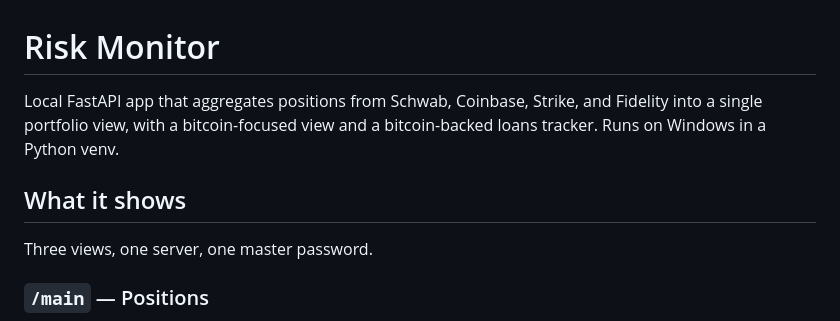
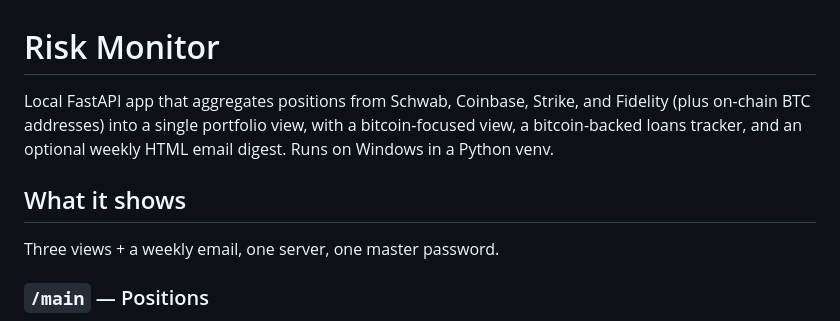
Before and after one commit to wrightd9171/riskmon, a Markdown page: README.md, the part around one of its changes. GitHub-like rendering.

```diff
--- a/README.md
+++ b/README.md
@@ -1,10 +1,10 @@
 # Risk Monitor
 
-Local FastAPI app that aggregates positions from Schwab, Coinbase, Strike, and Fidelity into a single portfolio view, with a bitcoin-focused view and a bitcoin-backed loans tracker. Runs on Windows in a Python venv.
+Local FastAPI app that aggregates positions from Schwab, Coinbase, Strike, and Fidelity (plus on-chain BTC addresses) into a single portfolio view, with a bitcoin-focused view, a bitcoin-backed loans tracker, and an optional weekly HTML email digest. Runs on Windows in a Python venv.
 
 ## What it shows
 
-Three views, one server, one master password.
+Three views + a weekly email, one server, one master password.
 
 ### `/main` — Positions
 - Every position from every connected account, aggregated per symbol, with per-account drill-down beneath each aggregate row
```
Also changed, not shown: other parts of README.md (+34 -0 lines).
